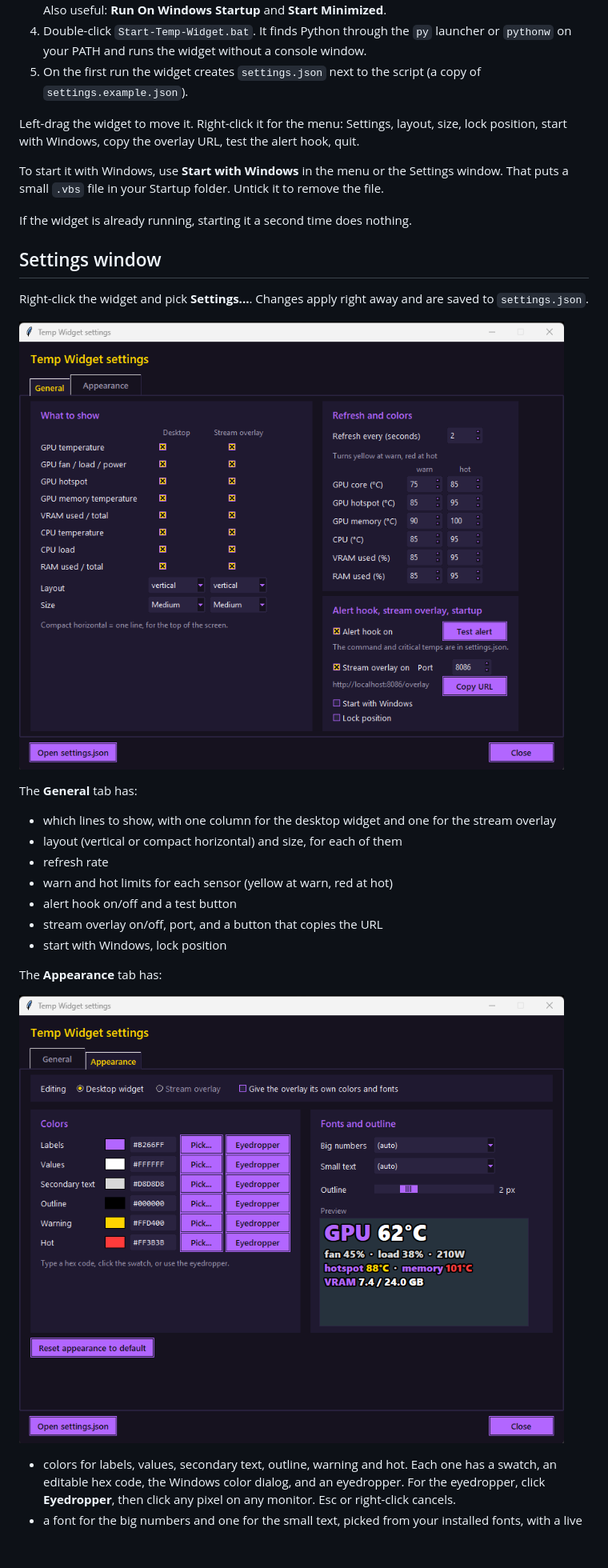
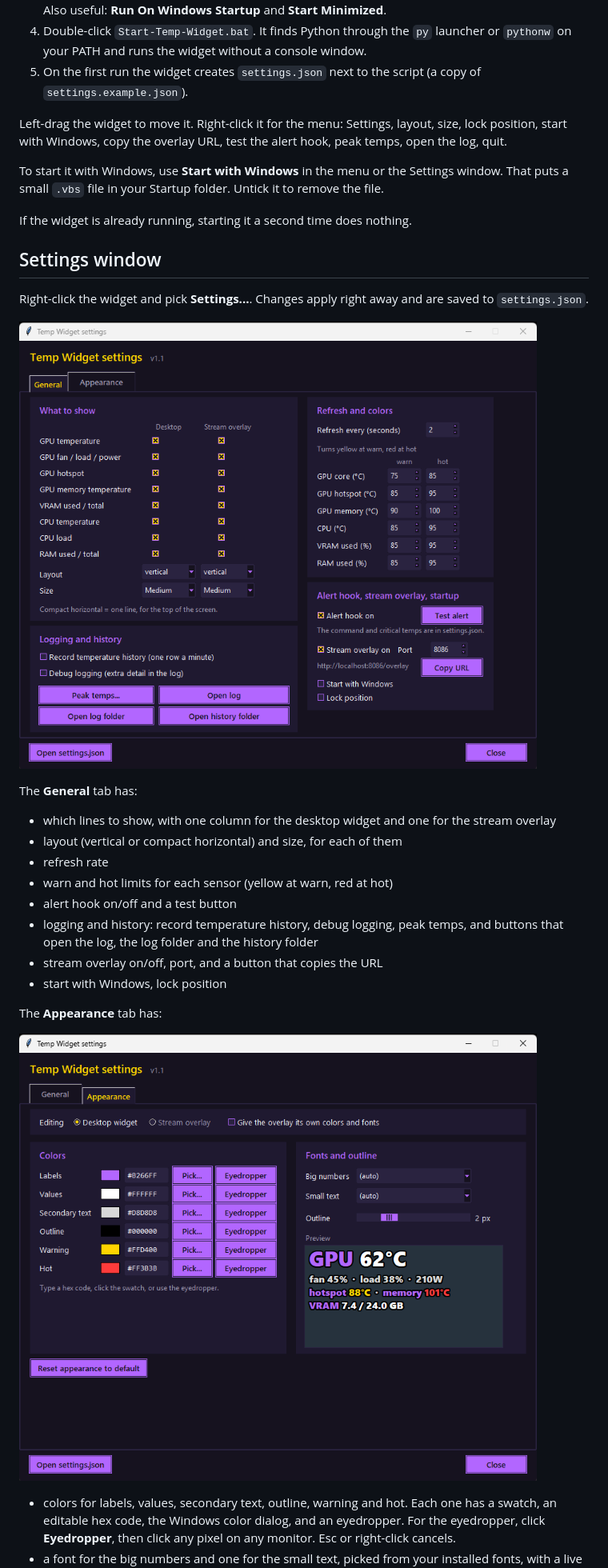
Before and after one commit to SuperZydan/SuperZydan-Temp-Widget, a Markdown page: README.md, the part around one of its changes. Shown at 80% size. GitHub-like rendering; pictures changed too: screenshots/settings-appearance.png, screenshots/settings-general.png; blank space fills up the shorter version.

```diff
--- a/README.md
+++ b/README.md
@@ -39,7 +39,7 @@ Without LibreHardwareMonitor the widget still shows GPU temperature, fan, load,
 4. Double-click `Start-Temp-Widget.bat`. It finds Python through the `py` launcher or `pythonw` on your PATH and runs the widget without a console window.
 5. On the first run the widget creates `settings.json` next to the script (a copy of `settings.example.json`).
 
-Left-drag the widget to move it. Right-click it for the menu: Settings, layout, size, lock position, start with Windows, copy the overlay URL, test the alert hook, quit.
+Left-drag the widget to move it. Right-click it for the menu: Settings, layout, size, lock position, start with Windows, copy the overlay URL, test the alert hook, peak temps, open the log, quit.
 
 To start it with Windows, use **Start with Windows** in the menu or the Settings window. That puts a small `.vbs` file in your Startup folder. Untick it to remove the file.
 
@@ -58,6 +58,7 @@ The **General** tab has:
 - refresh rate
 - warn and hot limits for each sensor (yellow at warn, red at hot)
 - alert hook on/off and a test button
+- logging and history: record temperature history, debug logging, peak temps, and buttons that open the log, the log folder and the history folder
 - stream overlay on/off, port, and a button that copies the URL
 - start with Windows, lock position
 
```
Also changed, not shown: other parts of README.md (+31 -2 lines), screenshots/overlay.png, screenshots/peak-temps.png (added), screenshots/widget-horizontal.png, screenshots/widget.png, 3 other files.
